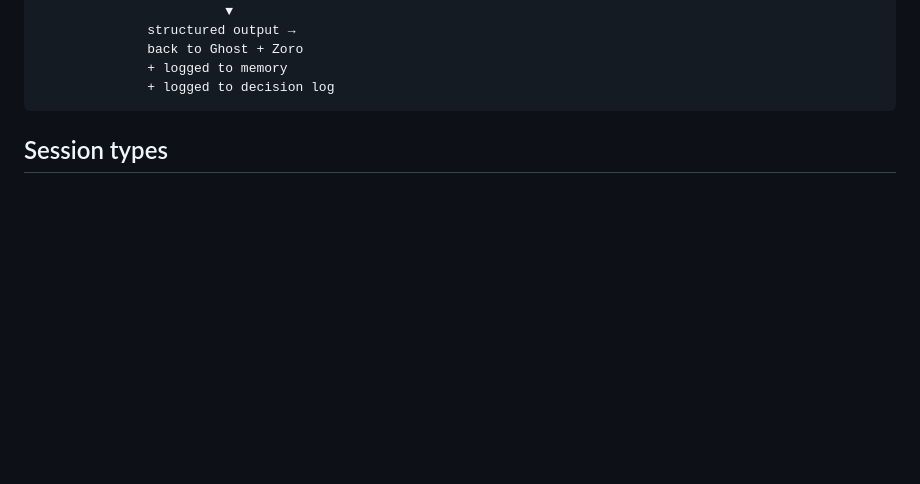
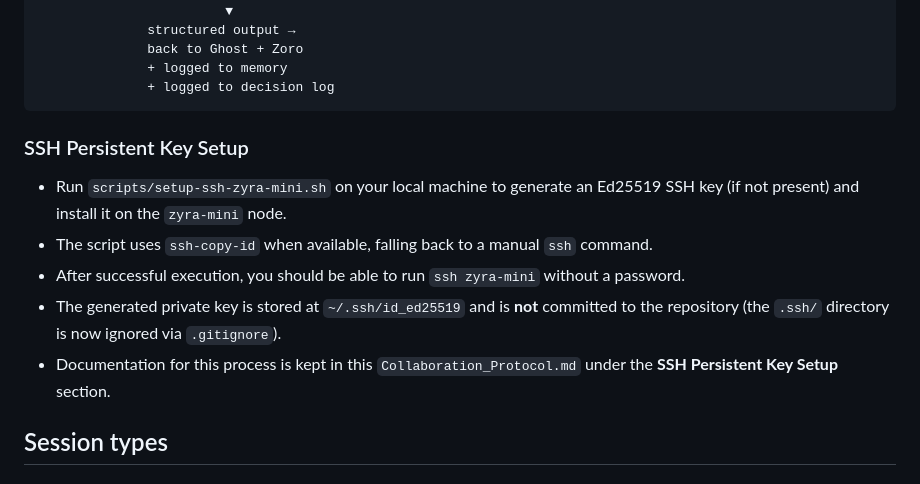
Before and after one commit to GHX5T-SOL/Dev-lab-of-CyberTrader-Age-of-Pantheon-, a Markdown page: Collaboration_Protocol.md, the part around the change. GitHub-like rendering; blank space fills up the shorter version.

Commit message:
docs(.gitignore, docs): add .ssh ignore and SSH persistent key setup documentation,--no-verify (#6)
Co-authored-by: OpenClaw Automation <openclaw@users.noreply.github.com>

````diff
--- a/Collaboration_Protocol.md
+++ b/Collaboration_Protocol.md
@@ -52,6 +52,14 @@
               + logged to memory
               + logged to decision log
 ```
+
+### SSH Persistent Key Setup
+
+- Run `scripts/setup-ssh-zyra-mini.sh` on your local machine to generate an Ed25519 SSH key (if not present) and install it on the `zyra-mini` node.
+- The script uses `ssh-copy-id` when available, falling back to a manual `ssh` command.
+- After successful execution, you should be able to run `ssh zyra-mini` without a password.
+- The generated private key is stored at `~/.ssh/id_ed25519` and is **not** committed to the repository (the `.ssh/` directory is now ignored via `.gitignore`).
+- Documentation for this process is kept in this `Collaboration_Protocol.md` under the **SSH Persistent Key Setup** section.
 
 ## Session types
 
````
